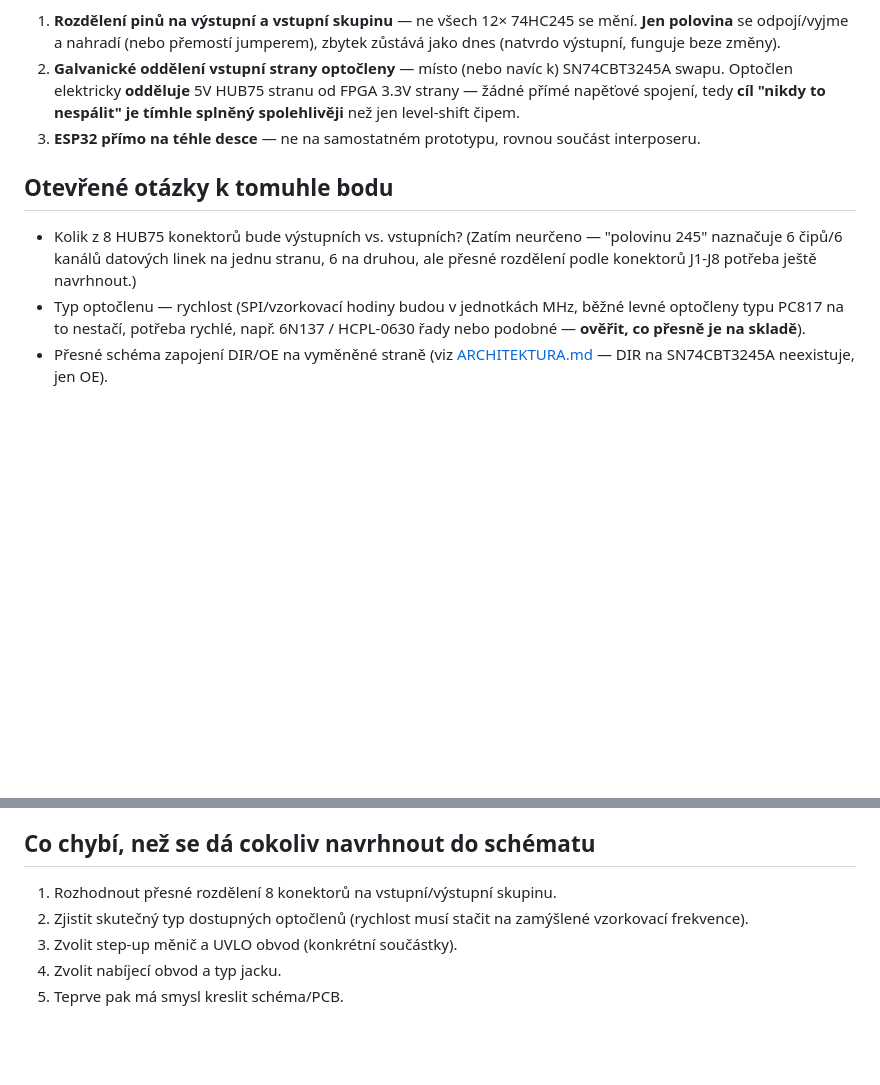
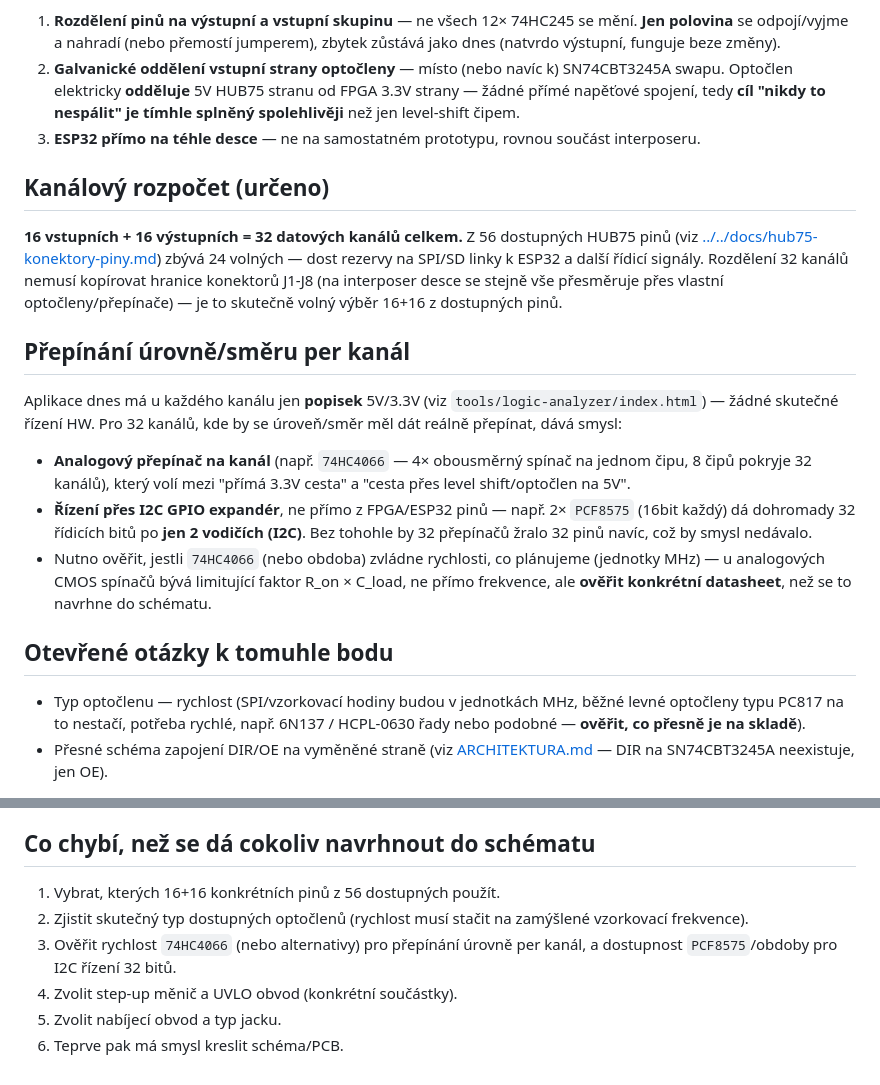
Before and after one commit to Prichystal72/test_verilog, a Markdown page: tools/logic-analyzer/HW-POZADAVKY.md, 2 parts joined by grey strips. GitHub-like rendering; blank space fills up the shorter version.

Commit message:
Fix channel budget to 16in+16out, add per-channel level-switch design
Co-Authored-By: Claude Sonnet 5 <noreply@anthropic.com>

```diff
--- a/tools/logic-analyzer/HW-POZADAVKY.md
+++ b/tools/logic-analyzer/HW-POZADAVKY.md
@@ -21,12 +21,37 @@ konektory** (J1-J8) místo přímého připojení LED panelů. Řeší:
 3. **ESP32 přímo na téhle desce** — ne na samostatném prototypu,
    rovnou součást interposeru.
 
+## Kanálový rozpočet (určeno)
+
+**16 vstupních + 16 výstupních = 32 datových kanálů celkem.** Z 56
+dostupných HUB75 pinů (viz
+[../../docs/hub75-konektory-piny.md](../../docs/hub75-konektory-piny.md))
+zbývá 24 volných — dost rezervy na SPI/SD linky k ESP32 a další
+řídicí signály. Rozdělení 32 kanálů nemusí kopírovat hranice
+konektorů J1-J8 (na interposer desce se stejně vše přesměruje přes
+vlastní optočleny/přepínače) — je to skutečně volný výběr 16+16 z
+dostupných pinů.
+
+## Přepínání úrovně/směru per kanál
+
+Aplikace dnes má u každého kanálu jen **popisek** 5V/3.3V (viz
+`tools/logic-analyzer/index.html`) — žádné skutečné řízení HW. Pro
+32 kanálů, kde by se úroveň/směr měl dát reálně přepínat, dává smysl:
+
+- **Analogový přepínač na kanál** (např. `74HC4066` — 4× obousměrný
+  spínač na jednom čipu, 8 čipů pokryje 32 kanálů), který volí mezi
+  "přímá 3.3V cesta" a "cesta přes level shift/optočlen na 5V".
+- **Řízení přes I2C GPIO expandér**, ne přímo z FPGA/ESP32 pinů — např.
+  2× `PCF8575` (16bit každý) dá dohromady 32 řídicích bitů po **jen
+  2 vodičích (I2C)**. Bez tohohle by 32 přepínačů žralo 32 pinů
+  navíc, což by smysl nedávalo.
+- Nutno ověřit, jestli `74HC4066` (nebo obdoba) zvládne rychlosti,
+  co plánujeme (jednotky MHz) — u analogových CMOS spínačů bývá
+  limitující faktor R_on × C_load, ne přímo frekvence, ale **ověřit
+  konkrétní datasheet**, než se to navrhne do schématu.
+
 ## Otevřené otázky k tomuhle bodu
 
-- Kolik z 8 HUB75 konektorů bude výstupních vs. vstupních? (Zatím
-  neurčeno — "polovinu 245" naznačuje 6 čipů/6 kanálů datových
-  linek na jednu stranu, 6 na druhou, ale přesné rozdělení podle
-  konektorů J1-J8 potřeba ještě navrhnout.)
 - Typ optočlenu — rychlost (SPI/vzorkovací hodiny budou v jednotkách
   MHz, běžné levné optočleny typu PC817 na to nestačí, potřeba
   rychlé, např. 6N137 / HCPL-0630 řady nebo podobné — **ověřit, co
@@ -58,9 +83,11 @@ konektory** (J1-J8) místo přímého připojení LED panelů. Řeší:
 
 ## Co chybí, než se dá cokoliv navrhnout do schématu
 
-1. Rozhodnout přesné rozdělení 8 konektorů na vstupní/výstupní skupinu.
+1. Vybrat, kterých 16+16 konkrétních pinů z 56 dostupných použít.
 2. Zjistit skutečný typ dostupných optočlenů (rychlost musí stačit
    na zamýšlené vzorkovací frekvence).
-3. Zvolit step-up měnič a UVLO obvod (konkrétní součástky).
-4. Zvolit nabíjecí obvod a typ jacku.
-5. Teprve pak má smysl kreslit schéma/PCB.
+3. Ověřit rychlost `74HC4066` (nebo alternativy) pro přepínání úrovně
+   per kanál, a dostupnost `PCF8575`/obdoby pro I2C řízení 32 bitů.
+4. Zvolit step-up měnič a UVLO obvod (konkrétní součástky).
+5. Zvolit nabíjecí obvod a typ jacku.
+6. Teprve pak má smysl kreslit schéma/PCB.
```
